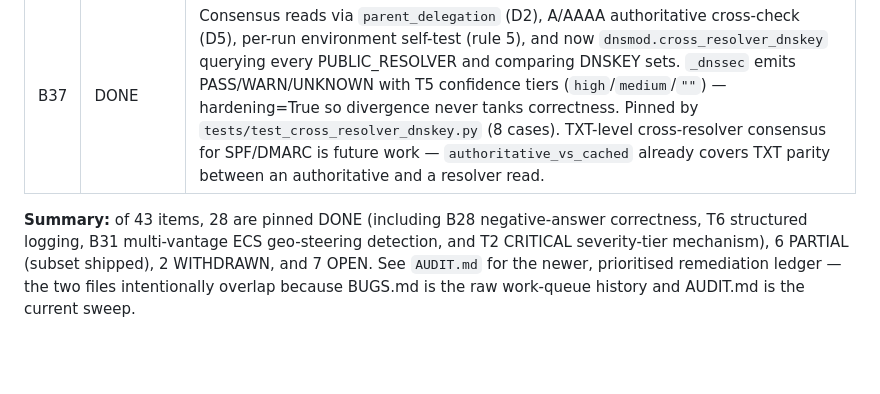
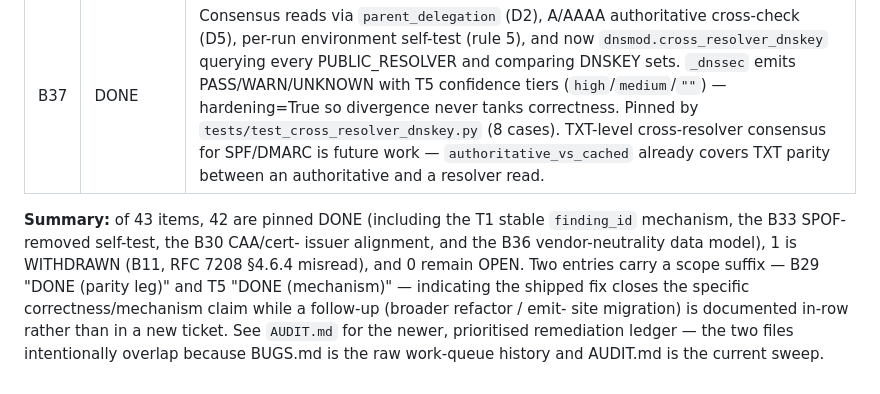
Before and after one commit to ArsathParves/posture-checker, a Markdown page: BUGS.md, the part around the change. GitHub-like rendering; blank space fills up the shorter version.

Commit message:
BUGS.md: refresh cross-reference summary
The status-line at the bottom was frozen at "28 DONE / 6 PARTIAL / 2
WITHDRAWN / 7 OPEN" from earlier in the sweep. Every table row is now
DONE-or-WITHDRAWN — the numbers were stale. Refresh:

- 42 DONE, 1 WITHDRAWN, 0 OPEN
- Note B29 (DONE, parity leg) and T5 (DONE, mechanism) carry an
  explicit scope suffix — the follow-up is documented in-row, not
  in a separate ticket

Docs-only; no test needed per DO1/DO3 precedent.

Co-Authored-By: Claude Opus 4.7 <noreply@anthropic.com>

```diff
--- a/BUGS.md
+++ b/BUGS.md
@@ -652,10 +652,14 @@ premise was incorrect on inspection), **OPEN** (unaddressed, no test).
 | B36 | DONE | `posture/core.Remediation(general, vendor)` dataclass is the data-model contract for CLAUDE.md rule 7. Every entry in `posture/cli.REMEDIATION` is now a `Remediation` instance with a REQUIRED `general` field (the RFC / protocol-agnostic fix) and an OPTIONAL `vendor` rider (the VergeCloud capability, rendered secondary). Adding a new label that leads with a vendor name in `general` trips the neutrality test at import time. CLI renderer emits `general` first in cyan (`→ ...`) and `vendor` second in dim cyan (`  ↳ ...`) so a reader can visually distinguish the RFC fix from the vendor augmentation. Pinned by `tests/test_remediation_vendor_neutrality.py` (9 cases: dataclass shape + required `general` + default-empty `vendor` + every table entry typed + non-empty general + no-vendor-in-general-head + vendor riders are vendor-led + render order + general-only render). |
 | B37 | DONE | Consensus reads via `parent_delegation` (D2), A/AAAA authoritative cross-check (D5), per-run environment self-test (rule 5), and now `dnsmod.cross_resolver_dnskey` querying every PUBLIC_RESOLVER and comparing DNSKEY sets. `_dnssec` emits PASS/WARN/UNKNOWN with T5 confidence tiers (`high`/`medium`/`""`) — hardening=True so divergence never tanks correctness. Pinned by `tests/test_cross_resolver_dnskey.py` (8 cases). TXT-level cross-resolver consensus for SPF/DMARC is future work — `authoritative_vs_cached` already covers TXT parity between an authoritative and a resolver read. |
 
-**Summary:** of 43 items, 28 are pinned DONE (including B28 negative-answer
-correctness, T6 structured logging, B31 multi-vantage ECS geo-steering
-detection, and T2 CRITICAL severity-tier mechanism), 6 PARTIAL (subset
-shipped), 2 WITHDRAWN, and 7 OPEN. See `AUDIT.md` for the newer,
-prioritised remediation ledger — the two files intentionally overlap
-because BUGS.md is the raw work-queue history and AUDIT.md is the current
-sweep.
+**Summary:** of 43 items, 42 are pinned DONE (including the T1 stable
+`finding_id` mechanism, the B33 SPOF-removed self-test, the B30 CAA/cert-
+issuer alignment, and the B36 vendor-neutrality data model), 1 is
+WITHDRAWN (B11, RFC 7208 §4.6.4 misread), and 0 remain OPEN. Two
+entries carry a scope suffix — B29 "DONE (parity leg)" and T5 "DONE
+(mechanism)" — indicating the shipped fix closes the specific
+correctness/mechanism claim while a follow-up (broader refactor / emit-
+site migration) is documented in-row rather than in a new ticket. See
+`AUDIT.md` for the newer, prioritised remediation ledger — the two
+files intentionally overlap because BUGS.md is the raw work-queue
+history and AUDIT.md is the current sweep.
```
